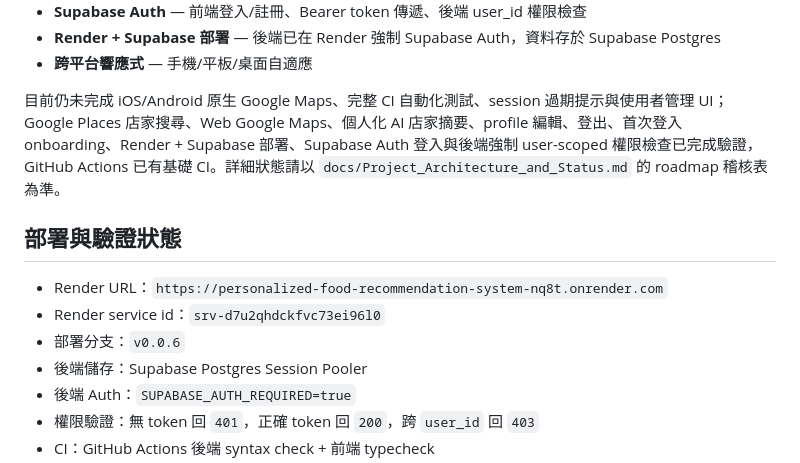
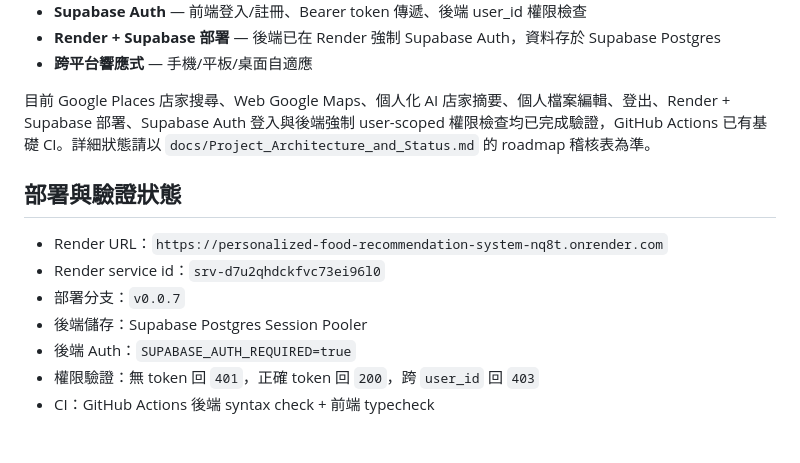
Before and after one commit to LitchiCat1/Personalized-Food-Recommendation-System, a Markdown page: README.md, the part around the change. Rendered like a GitHub page; blank space fills up the shorter version.

Commit message:
docs: remove references to non-existent/uncompleted features in README.md

```diff
--- a/README.md
+++ b/README.md
@@ -62,13 +62,13 @@ Personalized-Food-Recommendation-System/
 - **Render + Supabase 部署** — 後端已在 Render 強制 Supabase Auth，資料存於 Supabase Postgres
 - **跨平台響應式** — 手機/平板/桌面自適應
 
-目前仍未完成 iOS/Android 原生 Google Maps、完整 CI 自動化測試、session 過期提示與使用者管理 UI；Google Places 店家搜尋、Web Google Maps、個人化 AI 店家摘要、profile 編輯、登出、首次登入 onboarding、Render + Supabase 部署、Supabase Auth 登入與後端強制 user-scoped 權限檢查已完成驗證，GitHub Actions 已有基礎 CI。詳細狀態請以 `docs/Project_Architecture_and_Status.md` 的 roadmap 稽核表為準。
+目前 Google Places 店家搜尋、Web Google Maps、個人化 AI 店家摘要、個人檔案編輯、登出、Render + Supabase 部署、Supabase Auth 登入與後端強制 user-scoped 權限檢查均已完成驗證，GitHub Actions 已有基礎 CI。詳細狀態請以 `docs/Project_Architecture_and_Status.md` 的 roadmap 稽核表為準。
 
 ## 部署與驗證狀態
 
 - Render URL：`https://personalized-food-recommendation-system-nq8t.onrender.com`
 - Render service id：`srv-d7u2qhdckfvc73ei96l0`
-- 部署分支：`v0.0.6`
+- 部署分支：`v0.0.7`
 - 後端儲存：Supabase Postgres Session Pooler
 - 後端 Auth：`SUPABASE_AUTH_REQUIRED=true`
 - 權限驗證：無 token 回 `401`，正確 token 回 `200`，跨 `user_id` 回 `403`
```
